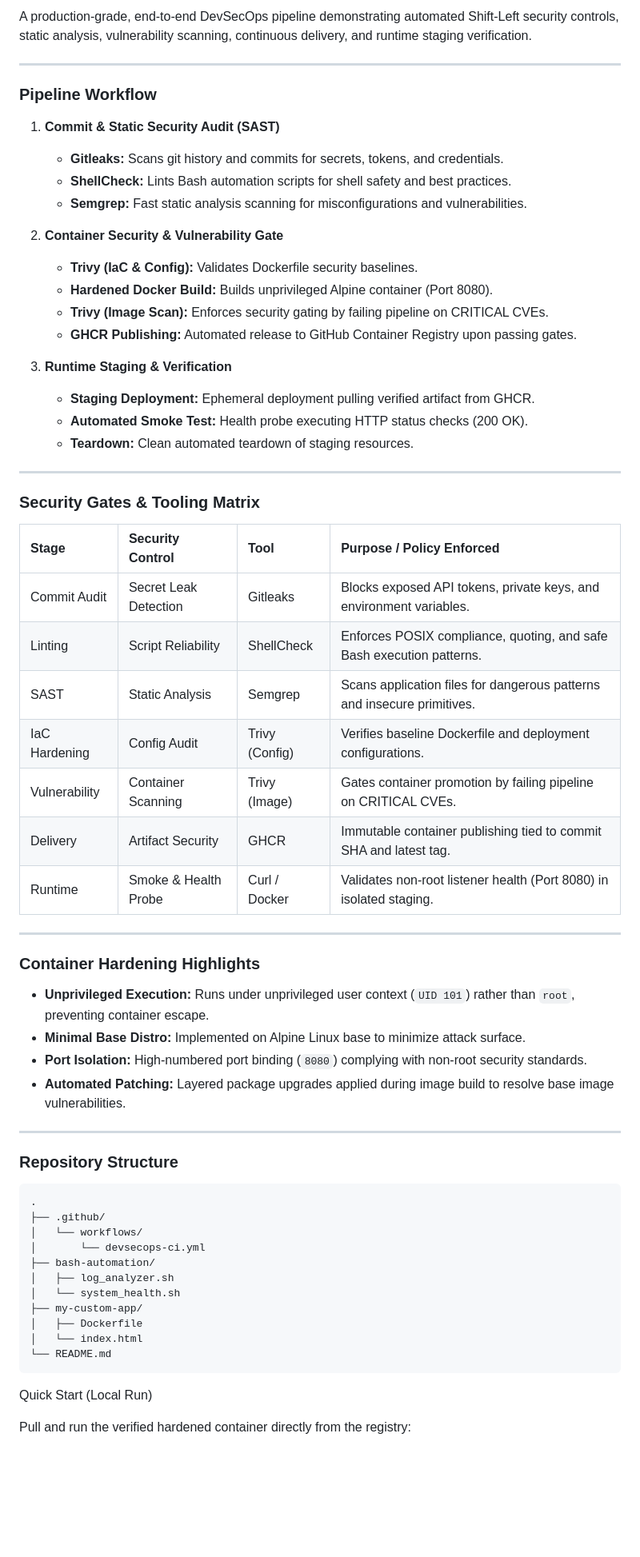
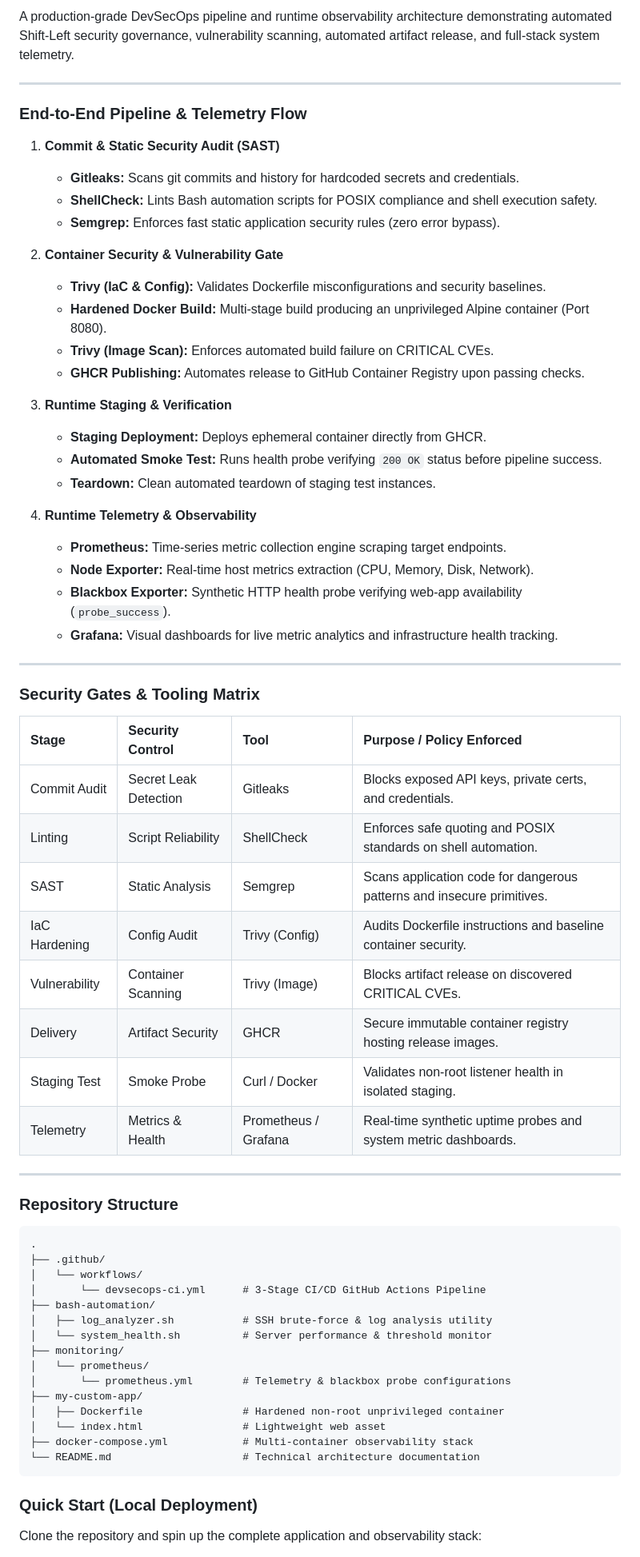
Before and after one commit to iamalfa/devsecops-essentials, a Markdown page: README.md, the part around one of its changes. Shown at 80% size. GitHub-like rendering; blank space fills up the shorter version.

Commit message:
Revise README for observability and security updates
Updated the README to reflect changes in the DevSecOps pipeline, emphasizing observability and security governance enhancements. Added details on telemetry, container hardening, and quick start instructions for local deployment.

````diff
--- a/README.md
+++ b/README.md
@@ -6,25 +7,31 @@
 
-A production-grade, end-to-end DevSecOps pipeline demonstrating automated Shift-Left security controls, static analysis, vulnerability scanning, continuous delivery, and runtime staging verification.
+A production-grade DevSecOps pipeline and runtime observability architecture demonstrating automated Shift-Left security governance, vulnerability scanning, automated artifact release, and full-stack system telemetry.
 
 ---
 
-### Pipeline Workflow
+### End-to-End Pipeline & Telemetry Flow
 
 1. **Commit & Static Security Audit (SAST)**
-   * **Gitleaks:** Scans git history and commits for secrets, tokens, and credentials.
-   * **ShellCheck:** Lints Bash automation scripts for shell safety and best practices.
-   * **Semgrep:** Fast static analysis scanning for misconfigurations and vulnerabilities.
+   * **Gitleaks:** Scans git commits and history for hardcoded secrets and credentials.
+   * **ShellCheck:** Lints Bash automation scripts for POSIX compliance and shell execution safety.
+   * **Semgrep:** Enforces fast static application security rules (zero error bypass).
 
 2. **Container Security & Vulnerability Gate**
-   * **Trivy (IaC & Config):** Validates Dockerfile security baselines.
-   * **Hardened Docker Build:** Builds unprivileged Alpine container (Port 8080).
-   * **Trivy (Image Scan):** Enforces security gating by failing pipeline on CRITICAL CVEs.
-   * **GHCR Publishing:** Automated release to GitHub Container Registry upon passing gates.
+   * **Trivy (IaC & Config):** Validates Dockerfile misconfigurations and security baselines.
+   * **Hardened Docker Build:** Multi-stage build producing an unprivileged Alpine container (Port 8080).
+   * **Trivy (Image Scan):** Enforces automated build failure on CRITICAL CVEs.
+   * **GHCR Publishing:** Automates release to GitHub Container Registry upon passing checks.
 
 3. **Runtime Staging & Verification**
-   * **Staging Deployment:** Ephemeral deployment pulling verified artifact from GHCR.
-   * **Automated Smoke Test:** Health probe executing HTTP status checks (200 OK).
-   * **Teardown:** Clean automated teardown of staging resources.
+   * **Staging Deployment:** Deploys ephemeral container directly from GHCR.
+   * **Automated Smoke Test:** Runs health probe verifying `200 OK` status before pipeline success.
+   * **Teardown:** Clean automated teardown of staging test instances.
+
+4. **Runtime Telemetry & Observability**
+   * **Prometheus:** Time-series metric collection engine scraping target endpoints.
+   * **Node Exporter:** Real-time host metrics extraction (CPU, Memory, Disk, Network).
+   * **Blackbox Exporter:** Synthetic HTTP health probe verifying web-app availability (`probe_success`).
+   * **Grafana:** Visual dashboards for live metric analytics and infrastructure health tracking.
 
 ---
 
@@ -32,41 +39,38 @@ A production-grade, end-to-end DevSecOps pipeline demonstrating automated Shift-
 
 | Stage | Security Control | Tool | Purpose / Policy Enforced |
 | :--- | :--- | :--- | :--- |
-| Commit Audit | Secret Leak Detection | Gitleaks | Blocks exposed API tokens, private keys, and environment variables. |
-| Linting | Script Reliability | ShellCheck | Enforces POSIX compliance, quoting, and safe Bash execution patterns. |
-| SAST | Static Analysis | Semgrep | Scans application files for dangerous patterns and insecure primitives. |
-| IaC Hardening | Config Audit | Trivy (Config) | Verifies baseline Dockerfile and deployment configurations. |
-| Vulnerability | Container Scanning | Trivy (Image) | Gates container promotion by failing pipeline on CRITICAL CVEs. |
-| Delivery | Artifact Security | GHCR | Immutable container publishing tied to commit SHA and latest tag. |
-| Runtime | Smoke & Health Probe | Curl / Docker | Validates non-root listener health (Port 8080) in isolated staging. |
-
----
-
-### Container Hardening Highlights
-
-* **Unprivileged Execution:** Runs under unprivileged user context (`UID 101`) rather than `root`, preventing container escape.
-* **Minimal Base Distro:** Implemented on Alpine Linux base to minimize attack surface.
-* **Port Isolation:** High-numbered port binding (`8080`) complying with non-root security standards.
-* **Automated Patching:** Layered package upgrades applied during image build to resolve base image vulnerabilities.
+| Commit Audit | Secret Leak Detection | Gitleaks | Blocks exposed API keys, private certs, and credentials. |
+| Linting | Script Reliability | ShellCheck | Enforces safe quoting and POSIX standards on shell automation. |
+| SAST | Static Analysis | Semgrep | Scans application code for dangerous patterns and insecure primitives. |
+| IaC Hardening | Config Audit | Trivy (Config) | Audits Dockerfile instructions and baseline container security. |
+| Vulnerability | Container Scanning | Trivy (Image) | Blocks artifact release on discovered CRITICAL CVEs. |
+| Delivery | Artifact Security | GHCR | Secure immutable container registry hosting release images. |
+| Staging Test | Smoke Probe | Curl / Docker | Validates non-root listener health in isolated staging. |
+| Telemetry | Metrics & Health | Prometheus / Grafana | Real-time synthetic uptime probes and system metric dashboards. |
 
 ---
 
 ### Repository Structure
+
 ```text
 .
 ├── .github/
 │   └── workflows/
-│       └── devsecops-ci.yml
+│       └── devsecops-ci.yml      # 3-Stage CI/CD GitHub Actions Pipeline
 ├── bash-automation/
-│   ├── log_analyzer.sh
-│   └── system_health.sh
+│   ├── log_analyzer.sh           # SSH brute-force & log analysis utility
+│   └── system_health.sh          # Server performance & threshold monitor
+├── monitoring/
+│   └── prometheus/
+│       └── prometheus.yml        # Telemetry & blackbox probe configurations
 ├── my-custom-app/
-│   ├── Dockerfile
-│   └── index.html
-└── README.md
+│   ├── Dockerfile                # Hardened non-root unprivileged container
+│   └── index.html                # Lightweight web asset
+├── docker-compose.yml            # Multi-container observability stack
+└── README.md                     # Technical architecture documentation
 ```
 
-Quick Start (Local Run)
+### Quick Start (Local Deployment)
 
-Pull and run the verified hardened container directly from the registry:
+Clone the repository and spin up the complete application and observability stack:
 
````
Also changed, not shown: other parts of README.md (+23 -4 lines).
